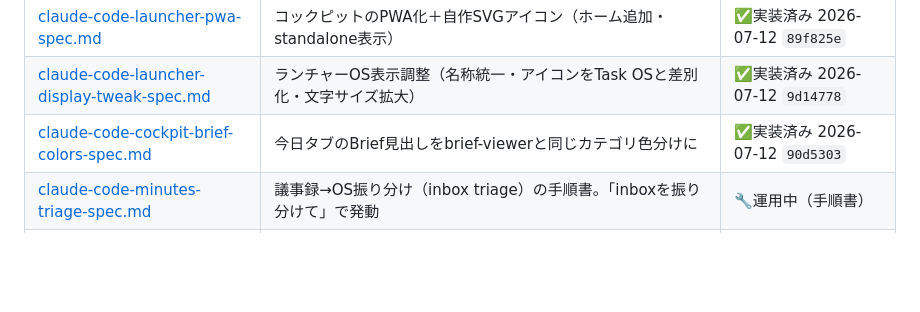
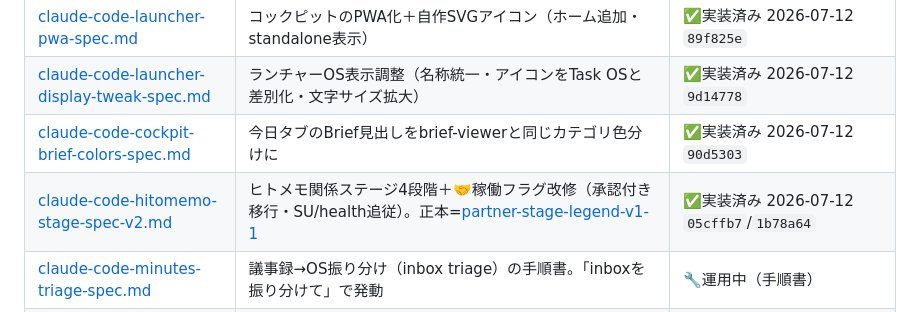
Before and after one commit to takeshima-jpg/my-apps, a Markdown page: docs/README.md, the part around the change. GitHub-like rendering; blank space fills up the shorter version.

Commit message:
docs: hitomemo-stage-spec-v2をspecs/へ移動・実装済みに（05cffb7/1b78a64）
Co-Authored-By: Claude Fable 5 <noreply@anthropic.com>

```diff
--- a/docs/README.md
+++ b/docs/README.md
@@ -22,6 +22,7 @@ my-apps（竹嶋OS）の設計・手順・プロンプトの置き場。
 | [claude-code-launcher-pwa-spec.md](specs/claude-code-launcher-pwa-spec.md) | コックピットのPWA化＋自作SVGアイコン（ホーム追加・standalone表示） | ✅実装済み 2026-07-12 `89f825e` |
 | [claude-code-launcher-display-tweak-spec.md](specs/claude-code-launcher-display-tweak-spec.md) | ランチャーOS表示調整（名称統一・アイコンをTask OSと差別化・文字サイズ拡大） | ✅実装済み 2026-07-12 `9d14778` |
 | [claude-code-cockpit-brief-colors-spec.md](specs/claude-code-cockpit-brief-colors-spec.md) | 今日タブのBrief見出しをbrief-viewerと同じカテゴリ色分けに | ✅実装済み 2026-07-12 `90d5303` |
+| [claude-code-hitomemo-stage-spec-v2.md](specs/claude-code-hitomemo-stage-spec-v2.md) | ヒトメモ関係ステージ4段階＋🤝稼働フラグ改修（承認付き移行・SU/health追従）。正本=[partner-stage-legend-v1-1](partner-stage-legend-v1-1.md) | ✅実装済み 2026-07-12 `05cffb7`/`1b78a64` |
 | [claude-code-minutes-triage-spec.md](specs/claude-code-minutes-triage-spec.md) | 議事録→OS振り分け（inbox triage）の手順書。「inboxを振り分けて」で発動 | 🔧運用中（手順書） |
 | [claude-code-sheets-integration-spec.md](specs/claude-code-sheets-integration-spec.md) | スプレッドシート連携（Project OS直接取り込み＋シート更新ツール）の設計・手順 | 🔧運用中（手順書） |
 
```
Also changed, not shown: docs/specs/claude-code-hitomemo-stage-spec-v2.md (added, +64 -0 lines).
